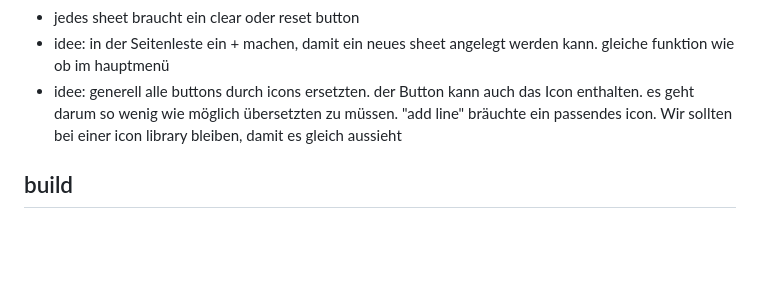
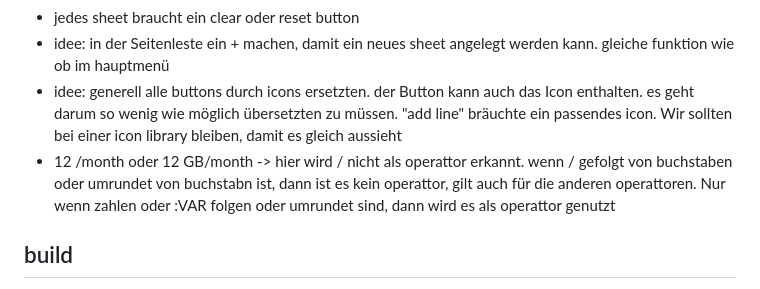
Before and after one commit to jerik/jotsum, a Markdown page: next.md, the part around the change. Rendered like a GitHub page; blank space fills up the shorter version.

Commit message:
new backlog entry

```diff
--- a/next.md
+++ b/next.md
@@ -23,8 +23,10 @@
 - idee: in der Seitenleiste bei dem Sheet das Endergebnis anzeigen
 - jedes sheet braucht ein clear oder reset button
 - idee: in der Seitenleste ein + machen, damit ein neues sheet angelegt werden kann. gleiche funktion wie ob im hauptmenü
-- idee: generell alle buttons durch icons ersetzten. der Button kann auch das Icon enthalten. es geht darum so wenig wie möglich übersetzten
-  zu müssen. "add line" bräuchte ein passendes icon. Wir sollten bei einer icon library bleiben, damit es gleich aussieht
+- idee: generell alle buttons durch icons ersetzten. der Button kann auch das Icon enthalten. es geht darum so wenig wie möglich übersetzten zu müssen. "add line" bräuchte ein passendes icon. Wir sollten bei einer icon library bleiben, damit es gleich aussieht
+- 12 /month oder 12 GB/month -> hier wird / nicht als operattor erkannt. wenn / gefolgt von buchstaben oder
+  umrundet von buchstabn ist, dann ist es kein operattor, gilt auch für die anderen operattoren. Nur wenn zahlen
+  oder :VAR folgen oder umrundet sind, dann wird es als operattor genutzt
 
 ## build
 `index.html` wird von `generate-single-html.sh` aus `jotsum.html` + `jotsum.js` erzeugt und von der
```
